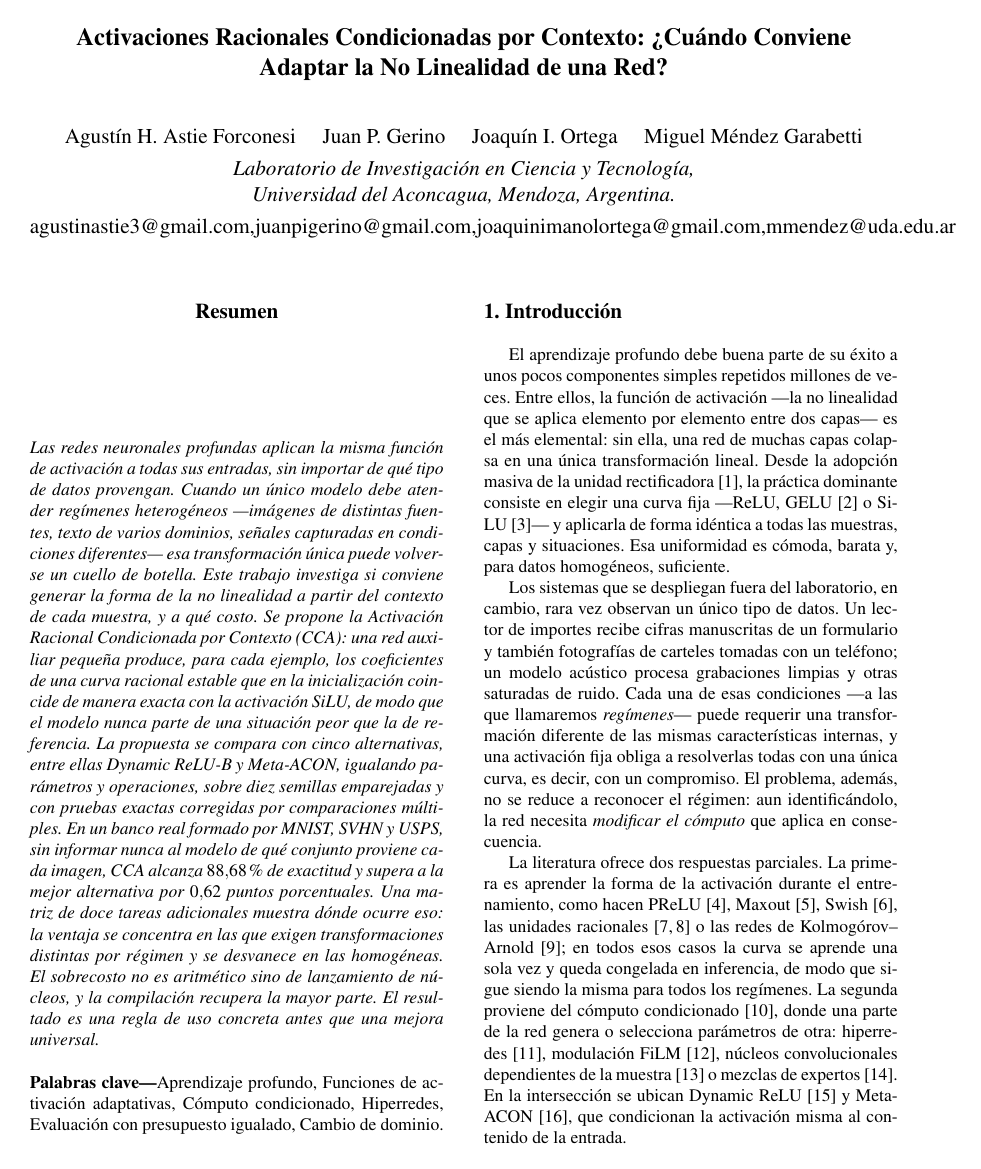
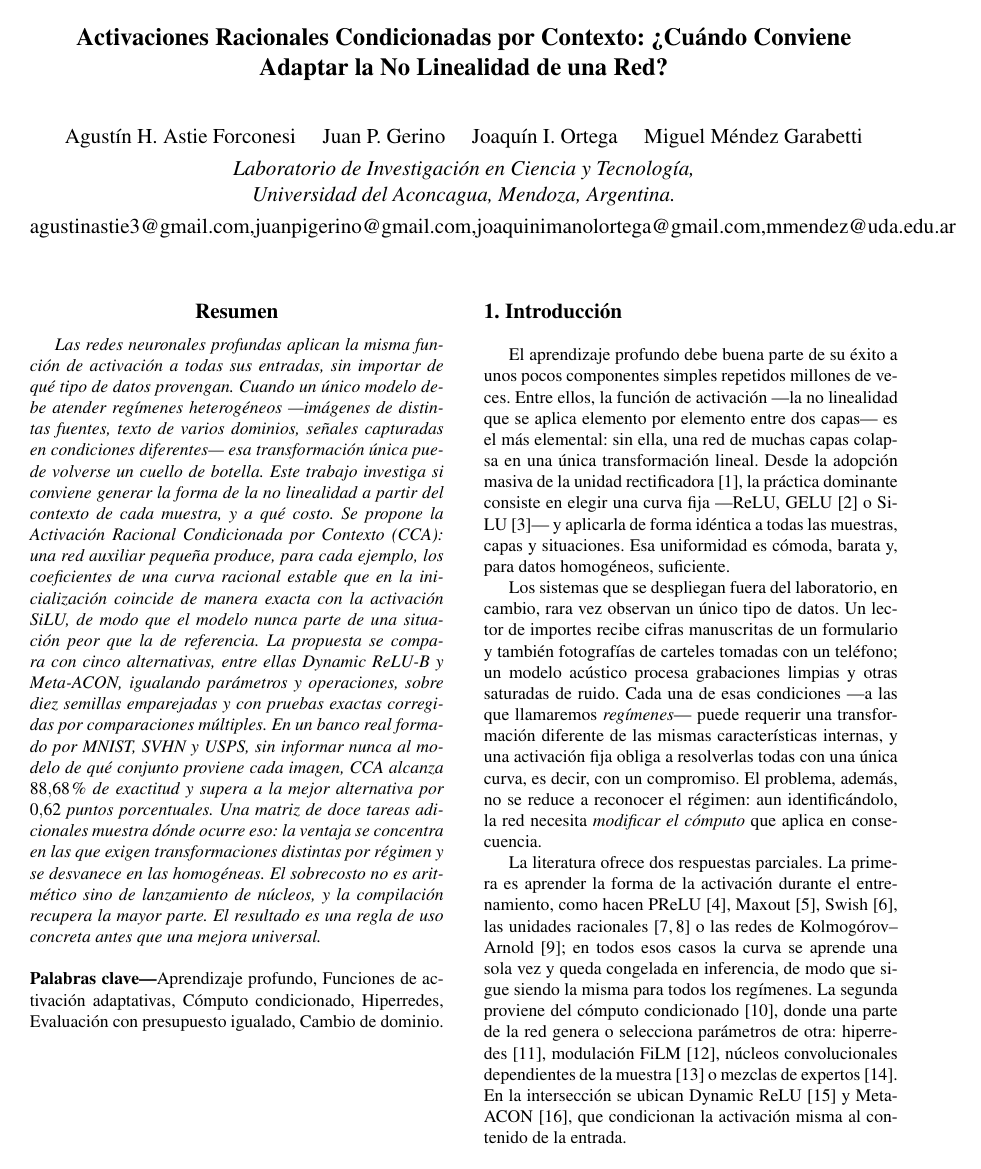
Before and after one commit to agustinastie2/Context-Conditioned-Rational-Activations, a LaTeX document (paper_conaisi/main.tex, which reads paper_conaisi/format.tex): page 1 of 9. Compiled offline with pdfLaTeX.

Commit message:
Update format.tex

```diff
--- a/paper_conaisi/format.tex
+++ b/paper_conaisi/format.tex
@@ -25,6 +25,7 @@
 \usepackage{amssymb}
 \usepackage{titlesec}
 \usepackage{multicol}
+\raggedcolumns
 \usepackage{cite}        % Citas compactas [1-3], [2, 5]
 \usepackage{booktabs}    % Tablas profesionales
 \usepackage{multirow}    % Celdas multifila
@@ -174,10 +175,8 @@
 % Texto con Times 10 pts cursiva, interlínea simple, justificado.
 % Dejar dos líneas en blanco después del resumen (~20 pt).
 \newcommand{\resumen}[1]{%
-  \begin{center}%
-    {\fontsize{12pt}{14.4pt}\selectfont\bfseries Resumen\par}%
-  \end{center}%
-  \vspace{4pt}%
+  {\centering\fontsize{12pt}{14.4pt}\selectfont\bfseries Resumen\par}%
+  \vspace{6pt}%
   {\fontsize{10pt}{12pt}\selectfont\itshape #1\par}%
   \vspace{12pt}%
 }
```
